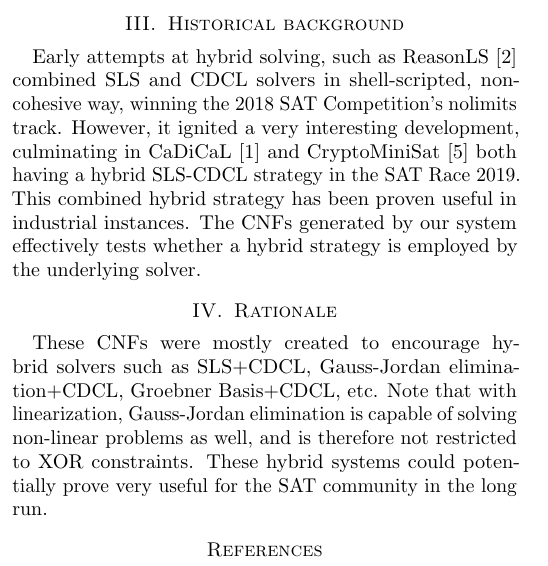
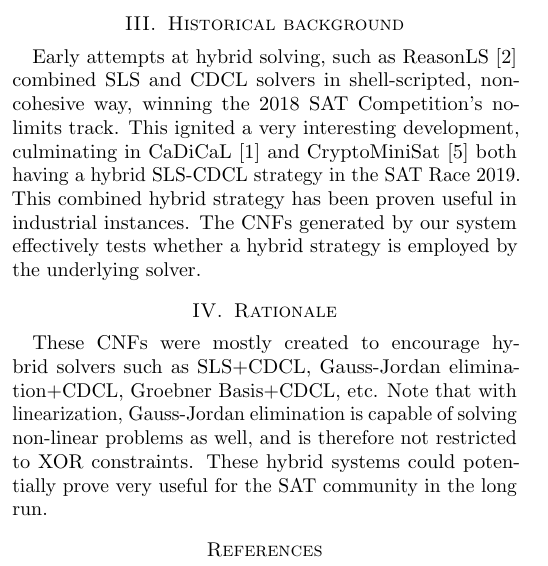
Before and after one commit to zeta1999/cryptominisat-satcomp2020, a LaTeX paper (cnfs/descr/cdcl-sls.tex): part of one column of the page, cut so that both start at the same text. Compiled offline with pdfLaTeX.

Commit message:
Update description

```diff
--- a/cnfs/descr/cdcl-sls.tex
+++ b/cnfs/descr/cdcl-sls.tex
@@ -49,7 +49,7 @@ This is tool takes two satisfiable problems and their solutions, plus the parame
 
 
 \section{Historical background}
-Early attempts at hybrid solving, such as ReasonLS~\cite{shaoweixindi} combined SLS and CDCL solvers in shell-scripted, non-cohesive way, winning the 2018 SAT Competition's nolimits track. However, it ignited a very interesting development, culminating in CaDiCaL~\cite{biere2018cadical} and CryptoMiniSat~\cite{CMS} both having a hybrid SLS-CDCL strategy in the SAT Race 2019. This combined hybrid strategy has been proven useful in industrial instances. The CNFs generated by our system effectively tests whether a hybrid strategy is employed by the underlying solver.
+Early attempts at hybrid solving, such as ReasonLS~\cite{shaoweixindi} combined SLS and CDCL solvers in shell-scripted, non-cohesive way, winning the 2018 SAT Competition's nolimits track. This ignited a very interesting development, culminating in CaDiCaL~\cite{biere2018cadical} and CryptoMiniSat~\cite{CMS} both having a hybrid SLS-CDCL strategy in the SAT Race 2019. This combined hybrid strategy has been proven useful in industrial instances. The CNFs generated by our system effectively tests whether a hybrid strategy is employed by the underlying solver.
 
 \section{Rationale}
 These CNFs were mostly created to encourage hybrid solvers such as SLS+CDCL, Gauss-Jordan elimination+CDCL, Groebner Basis+CDCL, etc. Note that with linearization, Gauss-Jordan elimination is capable of solving non-linear problems as well, and is therefore not restricted to XOR constraints. These hybrid systems could potentially prove very useful for the SAT community in the long run.
```
